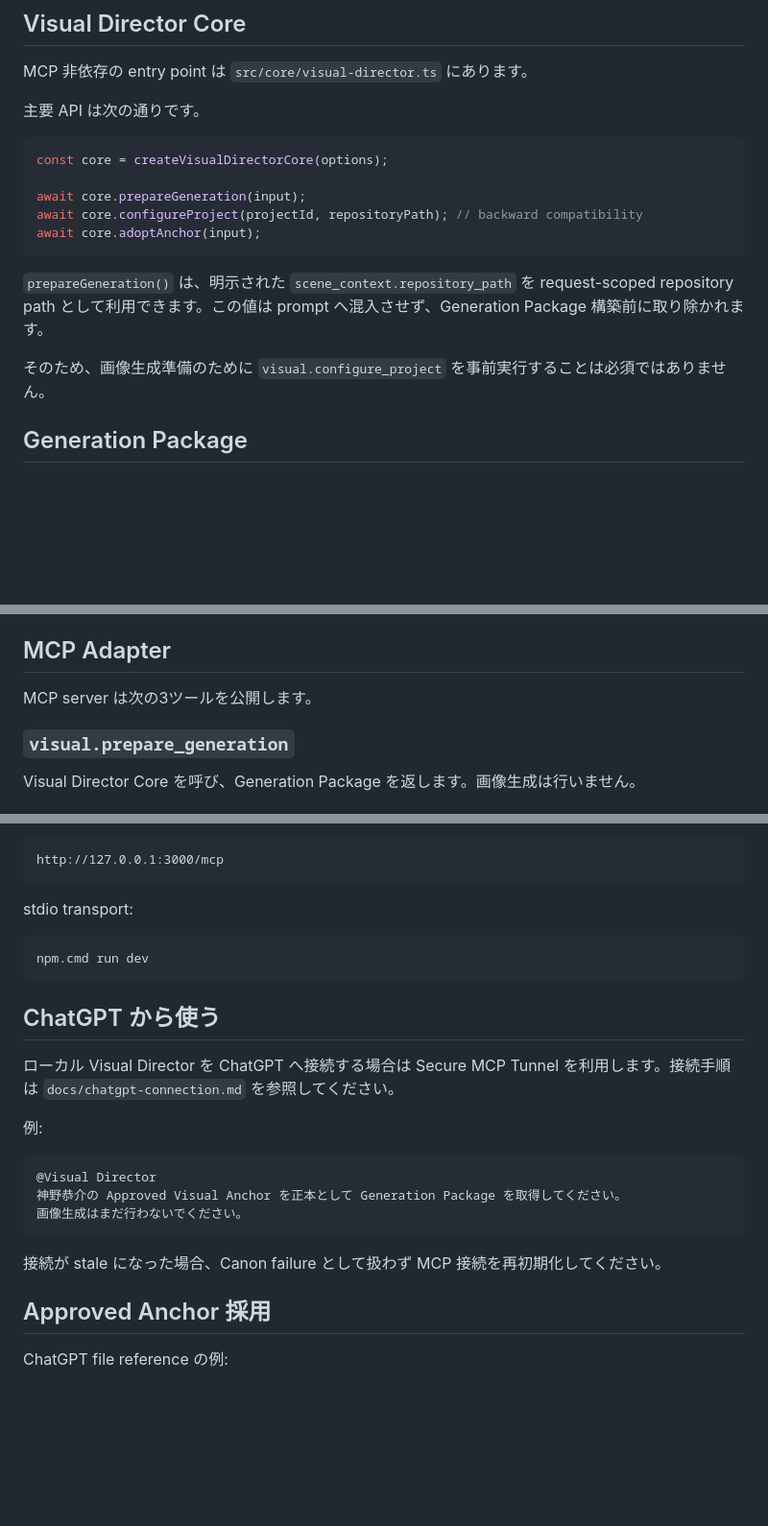
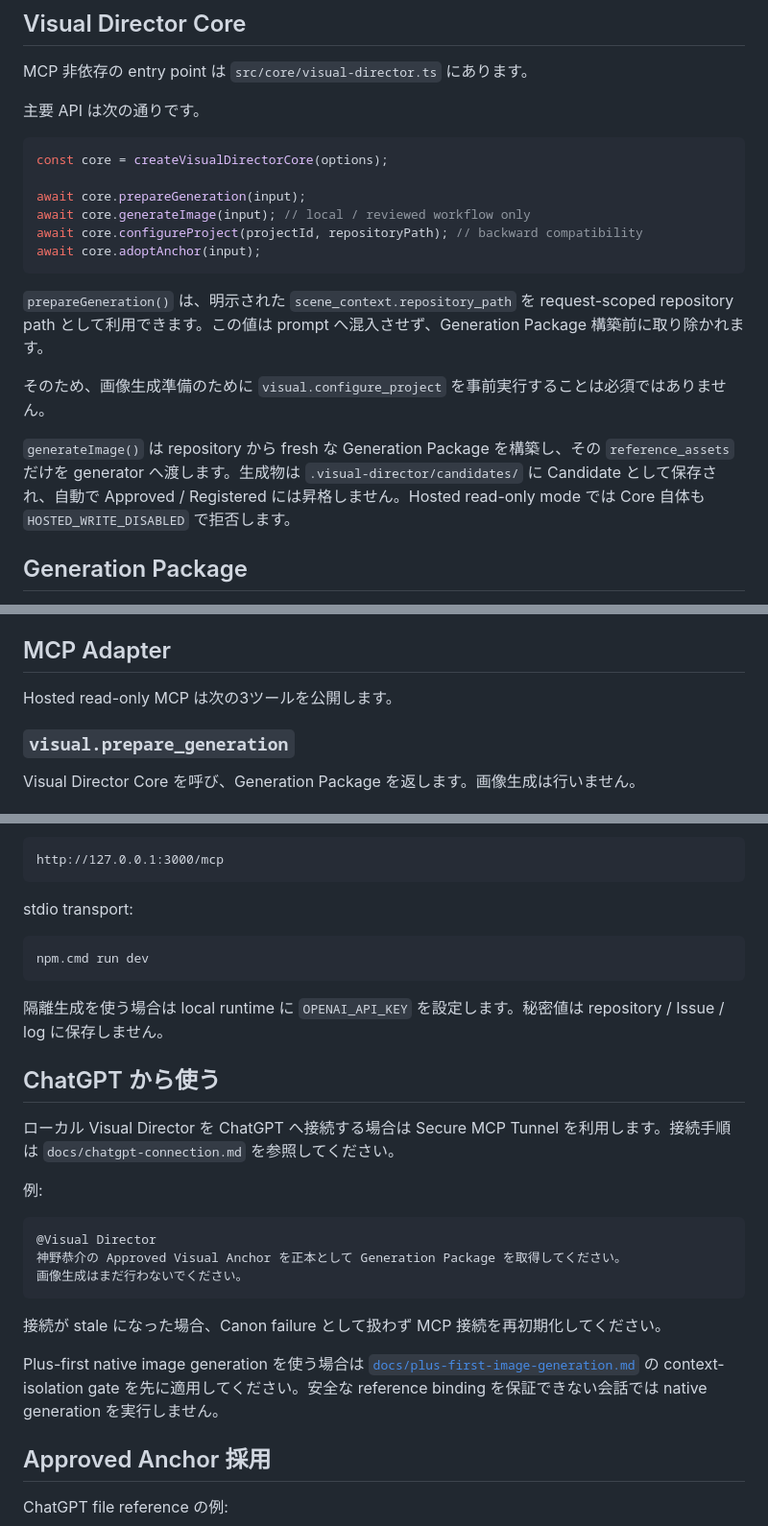
Before and after one commit to ryohryp/visual-director, a Markdown page: README.md, 3 parts joined by grey strips. Shown at 96% size. Rendered like a GitHub page; blank space fills up the shorter version.

````diff
--- a/README.md
+++ b/README.md
@@ -64,6 +75,7 @@ MCP 非依存の entry point は `src/core/visual-director.ts` にあります
 const core = createVisualDirectorCore(options);
 
 await core.prepareGeneration(input);
+await core.generateImage(input); // local / reviewed workflow only
 await core.configureProject(projectId, repositoryPath); // backward compatibility
 await core.adoptAnchor(input);
 ```
@@ -71,6 +83,8 @@ await core.adoptAnchor(input);
 `prepareGeneration()` は、明示された `scene_context.repository_path` を request-scoped repository path として利用できます。この値は prompt へ混入させず、Generation Package 構築前に取り除かれます。
 
 そのため、画像生成準備のために `visual.configure_project` を事前実行することは必須ではありません。
+
+`generateImage()` は repository から fresh な Generation Package を構築し、その `reference_assets` だけを generator へ渡します。生成物は `.visual-director/candidates/` に Candidate として保存され、自動で Approved / Registered には昇格しません。Hosted read-only mode では Core 自体も `HOSTED_WRITE_DISABLED` で拒否します。
 
 ## Generation Package
 
@@ -162,7 +178,7 @@ public/images/characters/*/v2/*
 
 ## MCP Adapter
 
-MCP server は次の3ツールを公開します。
+Hosted read-only MCP は次の3ツールを公開します。
 
 ### `visual.prepare_generation`
 
@@ -218,6 +248,8 @@ stdio transport:
 npm.cmd run dev
 ```
 
+隔離生成を使う場合は local runtime に `OPENAI_API_KEY` を設定します。秘密値は repository / Issue / log に保存しません。
+
 ## ChatGPT から使う
 
 ローカル Visual Director を ChatGPT へ接続する場合は Secure MCP Tunnel を利用します。接続手順は `docs/chatgpt-connection.md` を参照してください。
@@ -231,6 +263,8 @@ npm.cmd run dev
 ```
 
 接続が stale になった場合、Canon failure として扱わず MCP 接続を再初期化してください。
+
+Plus-first native image generation を使う場合は [`docs/plus-first-image-generation.md`](docs/plus-first-image-generation.md) の context-isolation gate を先に適用してください。安全な reference binding を保証できない会話では native generation を実行しません。
 
 ## Approved Anchor 採用
 
````
Also changed, not shown: other parts of README.md (+54 -20 lines).
